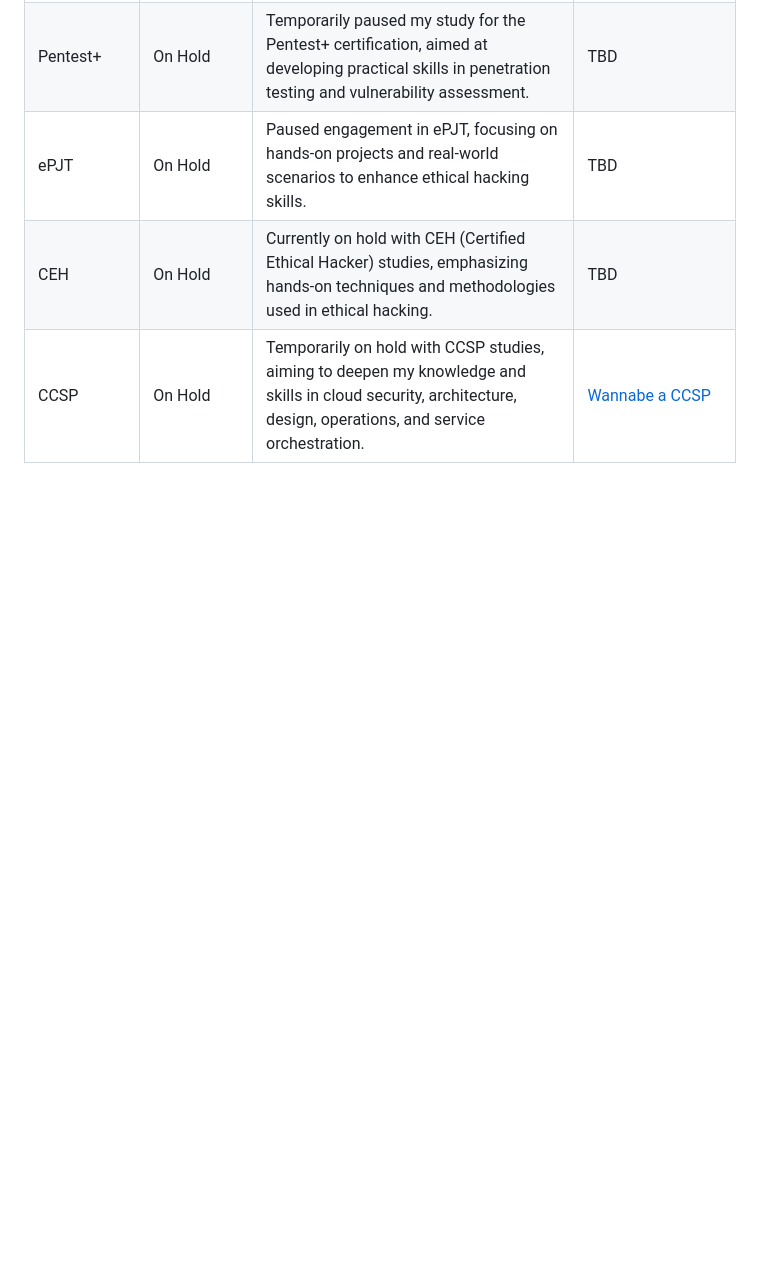
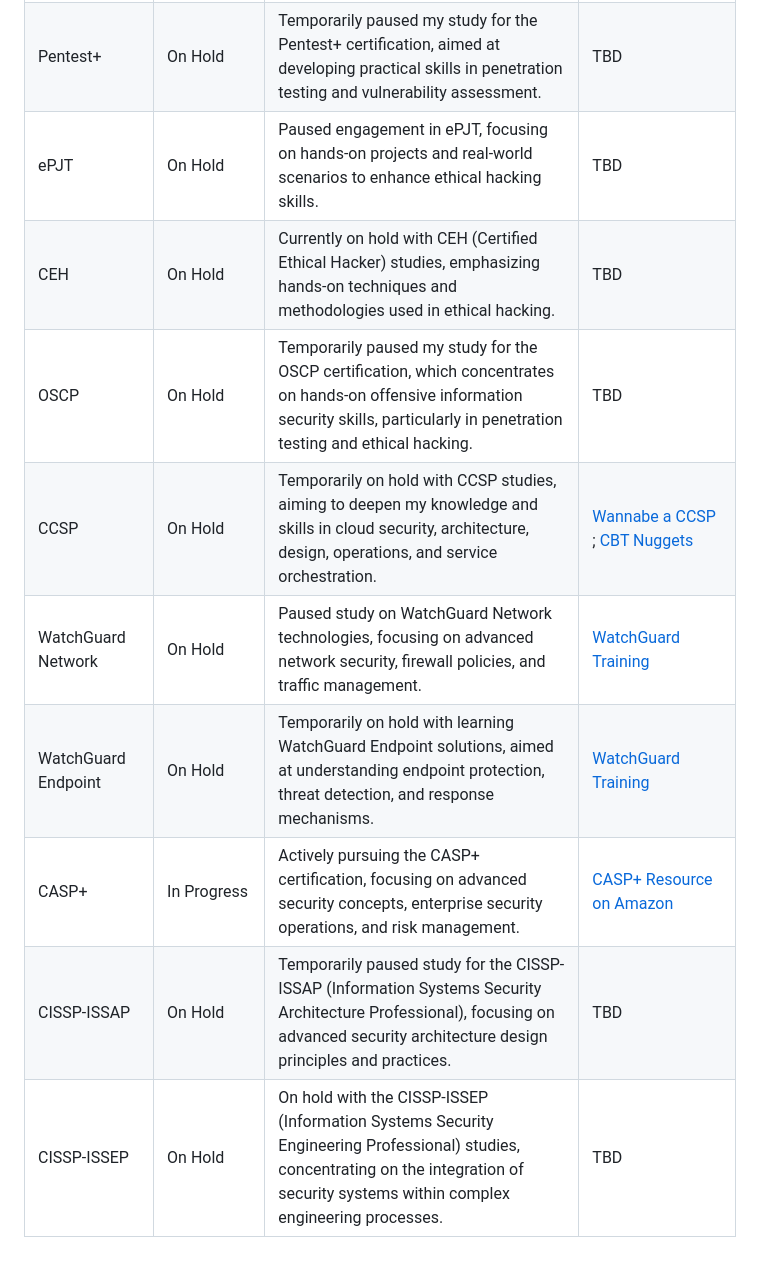
Before and after one commit to socketsetter/public, a Markdown page: learningJourney.md, the part around the change. Rendered like a GitHub page; blank space fills up the shorter version.

```diff
--- a/learningJourney.md
+++ b/learningJourney.md
@@ -22,4 +22,10 @@ Below is the list of topics I'm studying or have studied, along with their curre
 | Pentest+ | On Hold | Temporarily paused my study for the Pentest+ certification, aimed at developing practical skills in penetration testing and vulnerability assessment. | TBD |
 | ePJT | On Hold | Paused engagement in ePJT, focusing on hands-on projects and real-world scenarios to enhance ethical hacking skills. | TBD |
 | CEH | On Hold | Currently on hold with CEH (Certified Ethical Hacker) studies, emphasizing hands-on techniques and methodologies used in ethical hacking. | TBD |
-| CCSP | On Hold | Temporarily on hold with CCSP studies, aiming to deepen my knowledge and skills in cloud security, architecture, design, operations, and service orchestration. | [Wannabe a CCSP](https://www.wannabeasscp.com/wannabeaccsp) |
+| OSCP | On Hold | Temporarily paused my study for the OSCP certification, which concentrates on hands-on offensive information security skills, particularly in penetration testing and ethical hacking. | TBD |
+| CCSP | On Hold | Temporarily on hold with CCSP studies, aiming to deepen my knowledge and skills in cloud security, architecture, design, operations, and service orchestration. | [Wannabe a CCSP](https://www.wannabeasscp.com/wannabeaccsp) ; [CBT Nuggets](https://www.cbtnuggets.com/it-training/(isc)2/ccsp) |
+| WatchGuard Network | On Hold | Paused study on WatchGuard Network technologies, focusing on advanced network security, firewall policies, and traffic management. | [WatchGuard Training](https://www.watchguard.com/wgrd-training/certification) |
+| WatchGuard Endpoint | On Hold | Temporarily on hold with learning WatchGuard Endpoint solutions, aimed at understanding endpoint protection, threat detection, and response mechanisms. | [WatchGuard Training](https://www.watchguard.com/wgrd-training/certification) |
+| CASP+ | In Progress | Actively pursuing the CASP+ certification, focusing on advanced security concepts, enterprise security operations, and risk management. | [CASP+ Resource on Amazon](https://www.amazon.com/CompTIA-Advanced-Security-Practitioner-Certification/dp/1260441334) |
+| CISSP-ISSAP | On Hold | Temporarily paused study for the CISSP-ISSAP (Information Systems Security Architecture Professional), focusing on advanced security architecture design principles and practices. | TBD |
+| CISSP-ISSEP | On Hold | On hold with the CISSP-ISSEP (Information Systems Security Engineering Professional) studies, concentrating on the integration of security systems within complex engineering processes. | TBD |
```
